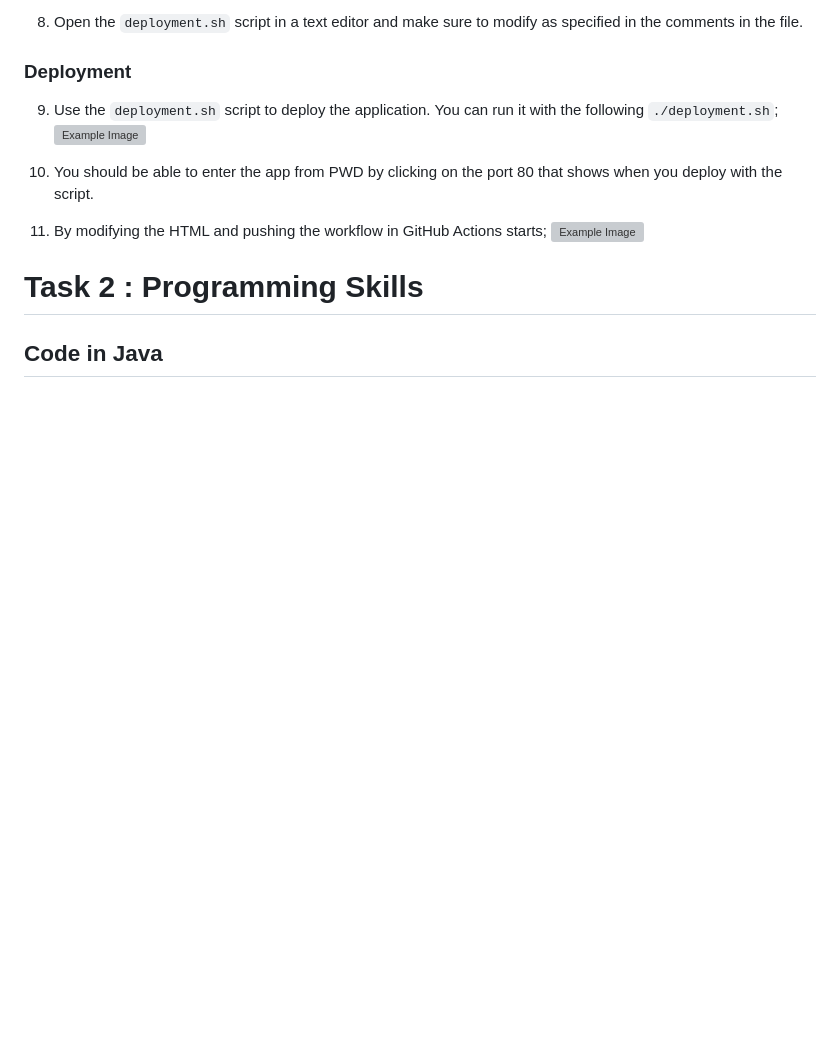
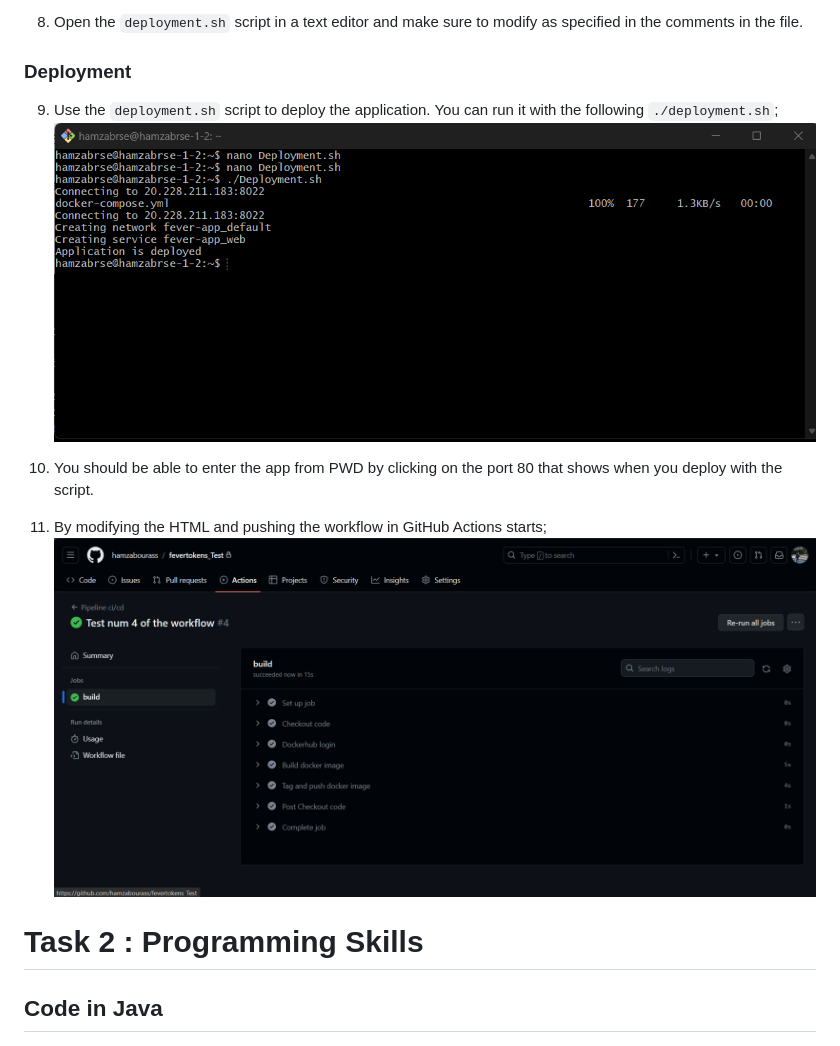
Before and after one commit to hamzabourass/fevertoken-tech-test, a Markdown page: README.md, the part around the change. GitHub-like rendering; blank space fills up the shorter version; grey boxes are pictures that could not be loaded.

```diff
--- a/README.md
+++ b/README.md
@@ -40,11 +40,11 @@ To set up this project and build the necessary Docker image, follow these steps:
 ### Deployment
 
 9. Use the `deployment.sh` script to deploy the application. You can run it with the following `./deployment.sh`;
-   ![Example Image](Images/running_the_script.png)
+   ![Example Image](Images/RuningScript.png)
 
 10. You should be able to enter the app from PWD by clicking on the port 80 that shows when you deploy with the script.
 11. By modifying the HTML and pushing the workflow in GitHub Actions starts;
-   ![Example Image](Images/Test_of_the_workflow.png)
+   ![Example Image](Images/WorkflowTest.png)
 
 # Task 2 :  Programming Skills
 ## Code in Java
```
